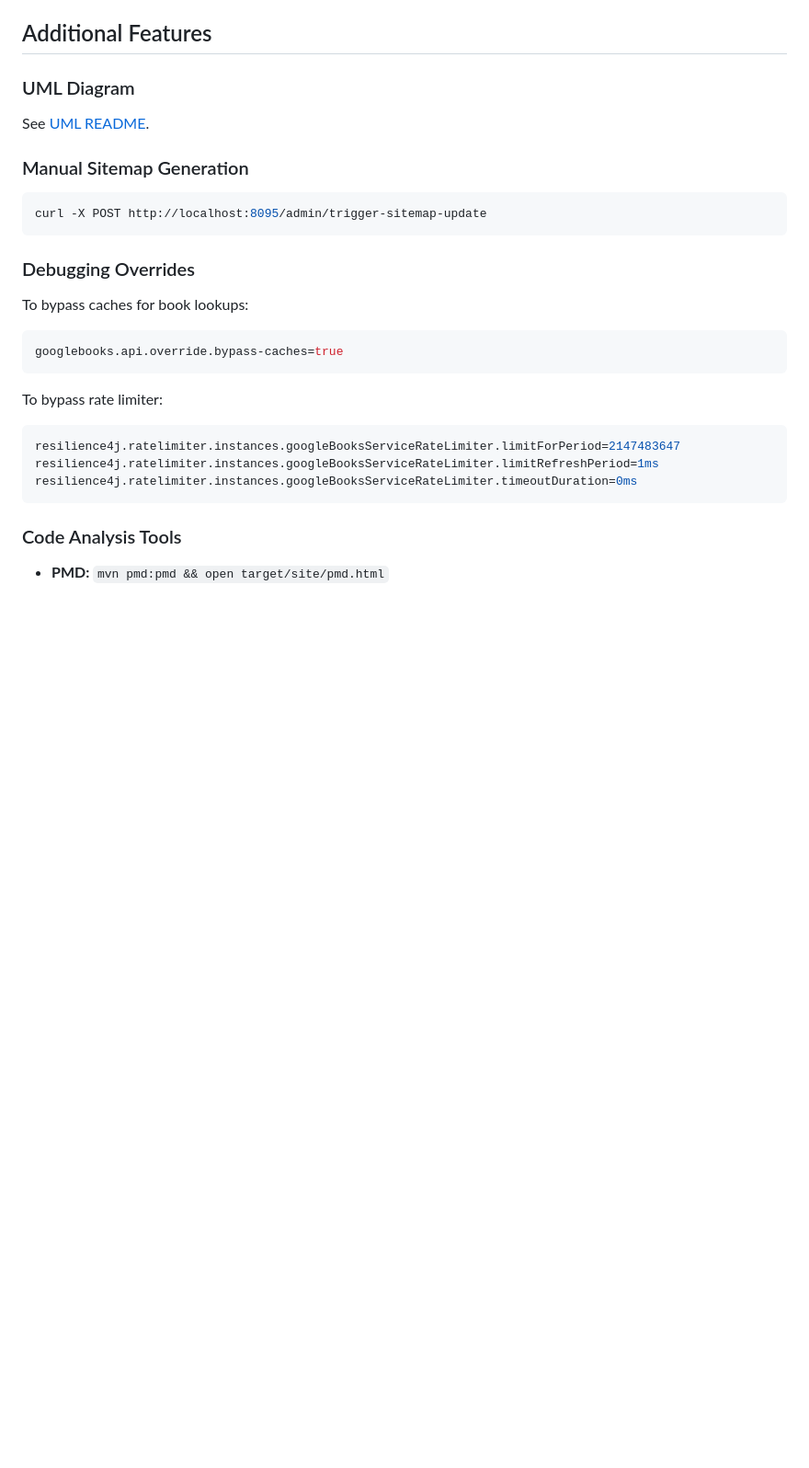
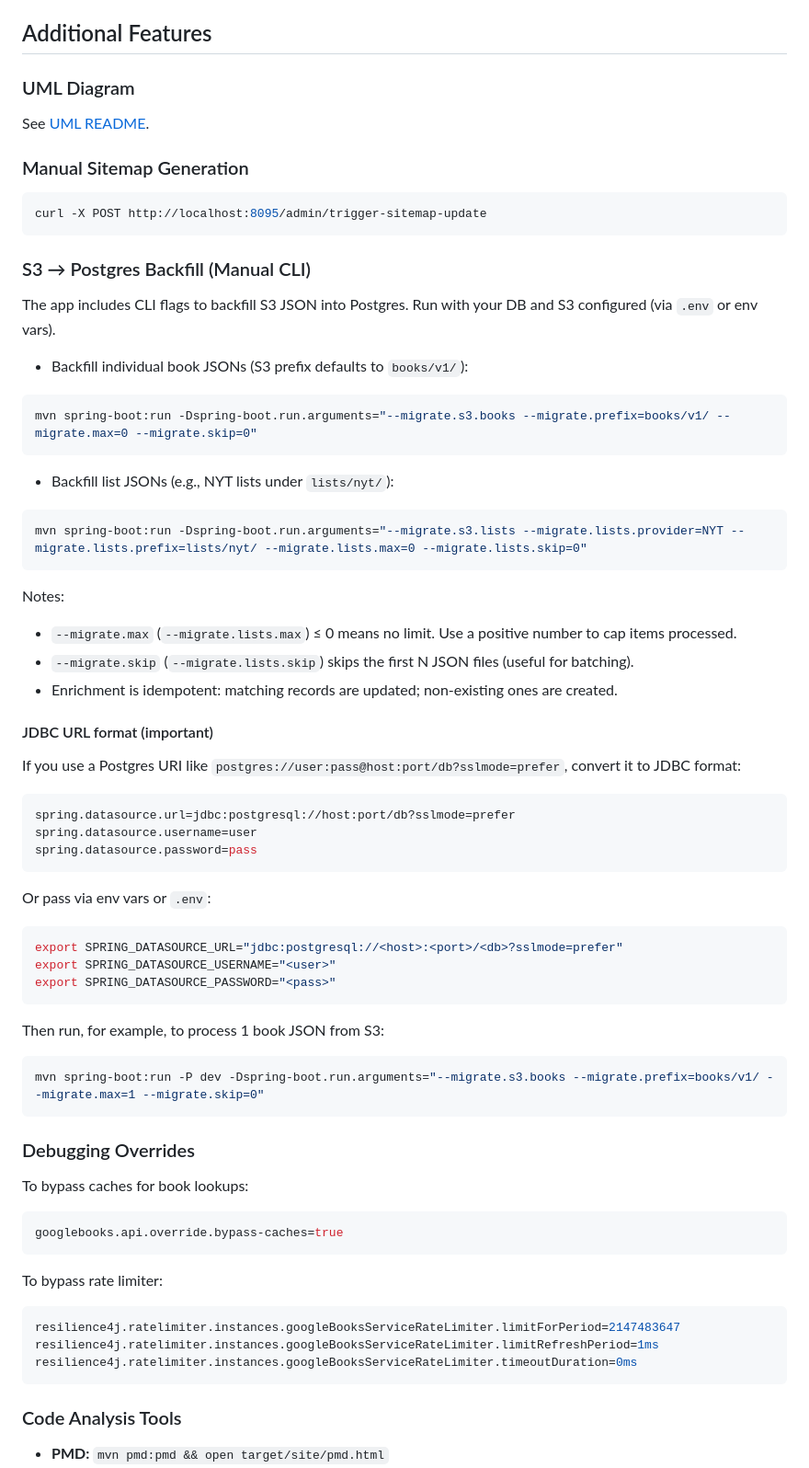
Before and after one commit to WilliamAGH/book-finder, a Markdown page: README.md, the part around the change printed below. Shown: that part at 92% size. GitHub-like rendering; blank space fills up the shorter version.

Commit message:
docs: add database migration instructions to README
- Add S3 to Postgres backfill documentation
- Include detailed migration command examples for books and lists
- Document JDBC URL format conversion from Postgres URIs
- Add debugging override configuration options
- Include migration parameter explanations (max, skip, prefix)

Provides comprehensive documentation for database migration workflows
and configuration options for development and production environments.

````diff
--- a/README.md
+++ b/README.md
@@ -81,6 +81,52 @@ See [UML README](src/main/resources/uml/README.md).
 curl -X POST http://localhost:8095/admin/trigger-sitemap-update
 ```
 
+### S3 → Postgres Backfill (Manual CLI)
+
+The app includes CLI flags to backfill S3 JSON into Postgres. Run with your DB and S3 configured (via `.env` or env vars).
+
+- Backfill individual book JSONs (S3 prefix defaults to `books/v1/`):
+
+```bash
+mvn spring-boot:run -Dspring-boot.run.arguments="--migrate.s3.books --migrate.prefix=books/v1/ --migrate.max=0 --migrate.skip=0"
+```
+
+- Backfill list JSONs (e.g., NYT lists under `lists/nyt/`):
+
+```bash
+mvn spring-boot:run -Dspring-boot.run.arguments="--migrate.s3.lists --migrate.lists.provider=NYT --migrate.lists.prefix=lists/nyt/ --migrate.lists.max=0 --migrate.lists.skip=0"
+```
+
+Notes:
+
+- `--migrate.max` (`--migrate.lists.max`) ≤ 0 means no limit. Use a positive number to cap items processed.
+- `--migrate.skip` (`--migrate.lists.skip`) skips the first N JSON files (useful for batching).
+- Enrichment is idempotent: matching records are updated; non-existing ones are created.
+
+#### JDBC URL format (important)
+
+If you use a Postgres URI like `postgres://user:pass@host:port/db?sslmode=prefer`, convert it to JDBC format:
+
+```properties
+spring.datasource.url=jdbc:postgresql://host:port/db?sslmode=prefer
+spring.datasource.username=user
+spring.datasource.password=pass
+```
+
+Or pass via env vars or `.env`:
+
+```bash
+export SPRING_DATASOURCE_URL="jdbc:postgresql://<host>:<port>/<db>?sslmode=prefer"
+export SPRING_DATASOURCE_USERNAME="<user>"
+export SPRING_DATASOURCE_PASSWORD="<pass>"
+```
+
+Then run, for example, to process 1 book JSON from S3:
+
+```bash
+mvn spring-boot:run -P dev -Dspring-boot.run.arguments="--migrate.s3.books --migrate.prefix=books/v1/ --migrate.max=1 --migrate.skip=0"
+```
+
 ### Debugging Overrides
 
 To bypass caches for book lookups:
````
Also changed, not shown: other parts of README.md (+2 -2 lines).
